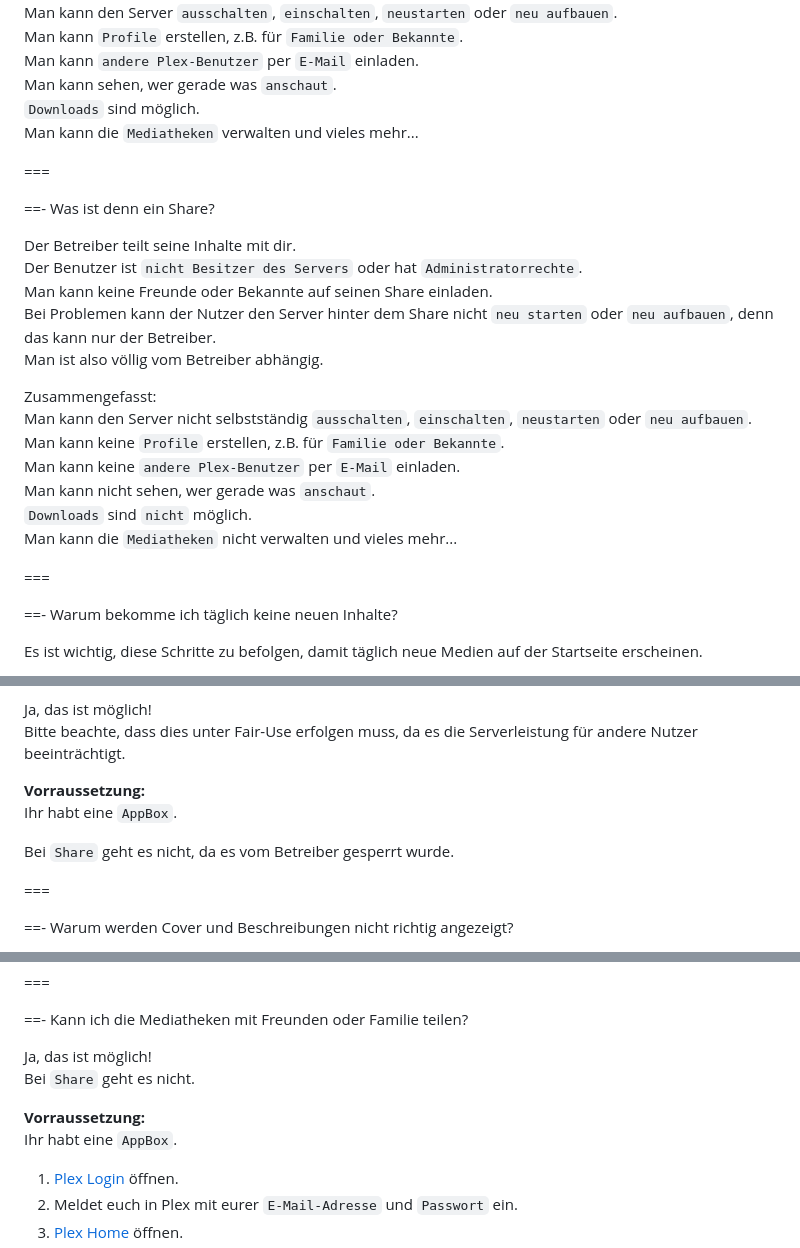
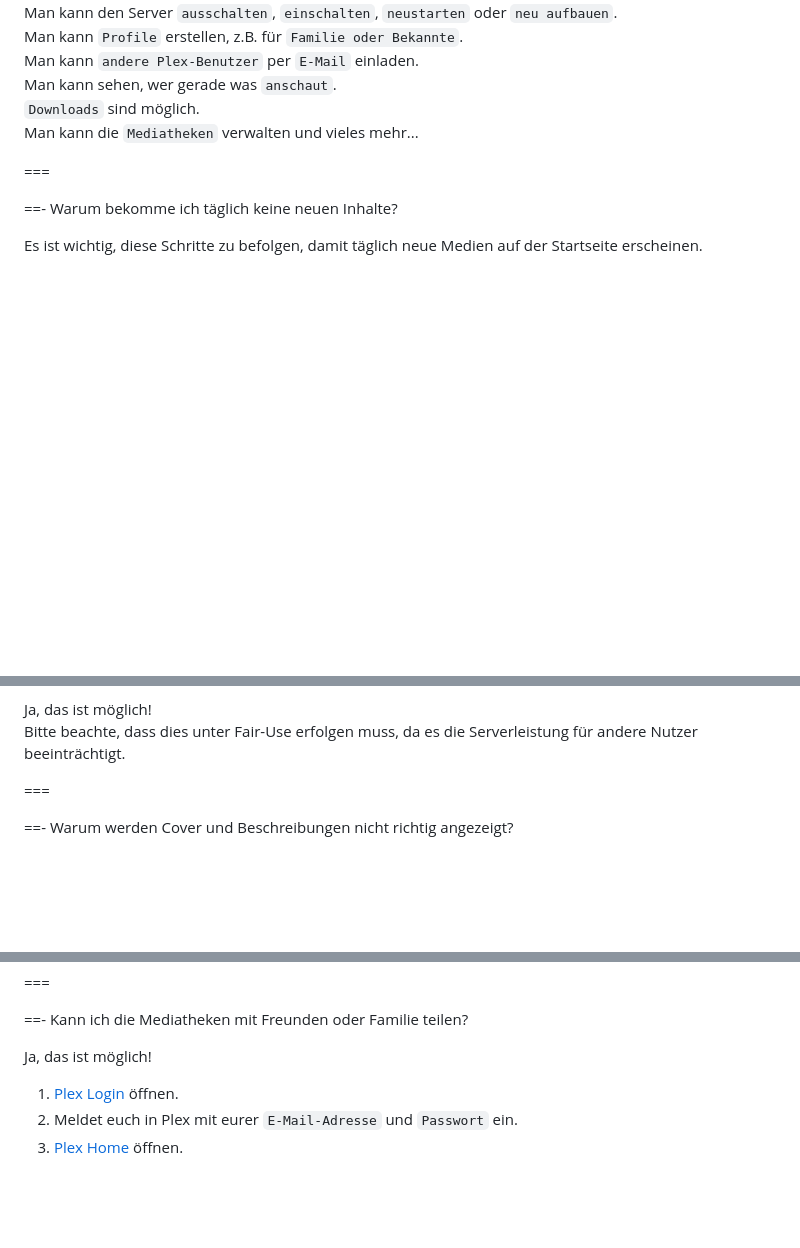
Before and after one commit to StreamboyTV/streamboytv.github.io, a Markdown page: faq/faq.md, 3 parts joined by grey strips. GitHub-like rendering; blank space fills up the shorter version.

```diff
--- a/faq/faq.md
+++ b/faq/faq.md
@@ -47,23 +47,6 @@ Man kann die `Mediatheken` verwalten und vieles mehr...
 
 ===
 
-==- Was ist denn ein Share?
-
-Der Betreiber teilt seine Inhalte mit dir.
-Der Benutzer ist `nicht Besitzer des Servers` oder hat `Administratorrechte`.
-Man kann keine Freunde oder Bekannte auf seinen Share einladen.
-Bei Problemen kann der Nutzer den Server hinter dem Share nicht `neu starten` oder `neu aufbauen`, denn das kann nur der Betreiber.
-Man ist also völlig vom Betreiber abhängig.
-
-Zusammengefasst:
-Man kann den Server nicht selbstständig `ausschalten`, `einschalten`, `neustarten` oder `neu aufbauen`.
-Man kann keine `Profile` erstellen, z.B. für `Familie oder Bekannte`.
-Man kann keine `andere Plex-Benutzer` per `E-Mail` einladen.
-Man kann nicht sehen, wer gerade was `anschaut`.
-`Downloads` sind `nicht` möglich.
-Man kann die `Mediatheken` nicht verwalten und vieles mehr...
-
-===
 
 ==- Warum bekomme ich täglich keine neuen Inhalte?
 
@@ -206,10 +188,6 @@ Im `Streamboy Discord` unter:
 Ja, das ist möglich!
 Bitte beachte, dass dies unter Fair-Use erfolgen muss, da es die Serverleistung für andere Nutzer beeinträchtigt.
 
-**Vorraussetzung:**
-Ihr habt eine `AppBox`.
-
-Bei `Share` geht es nicht, da es vom Betreiber gesperrt wurde.
 
 ===
 
@@ -236,10 +214,7 @@ Nicht die Mediathek, sondern die Metadaten müssen neu eingelesen werden!
 ==- Kann ich die Mediatheken mit Freunden oder Familie teilen?
 
 Ja, das ist möglich!
-Bei `Share` geht es nicht.
 
-**Vorraussetzung:**
-Ihr habt eine `AppBox`.
 
 1. [Plex Login](https://app.plex.tv/desktop/#!/login) öffnen.
 2. Meldet euch in Plex mit eurer `E-Mail-Adresse` und `Passwort` ein.
```
Also changed, not shown: other parts of faq/faq.md (+1 -2 lines).
